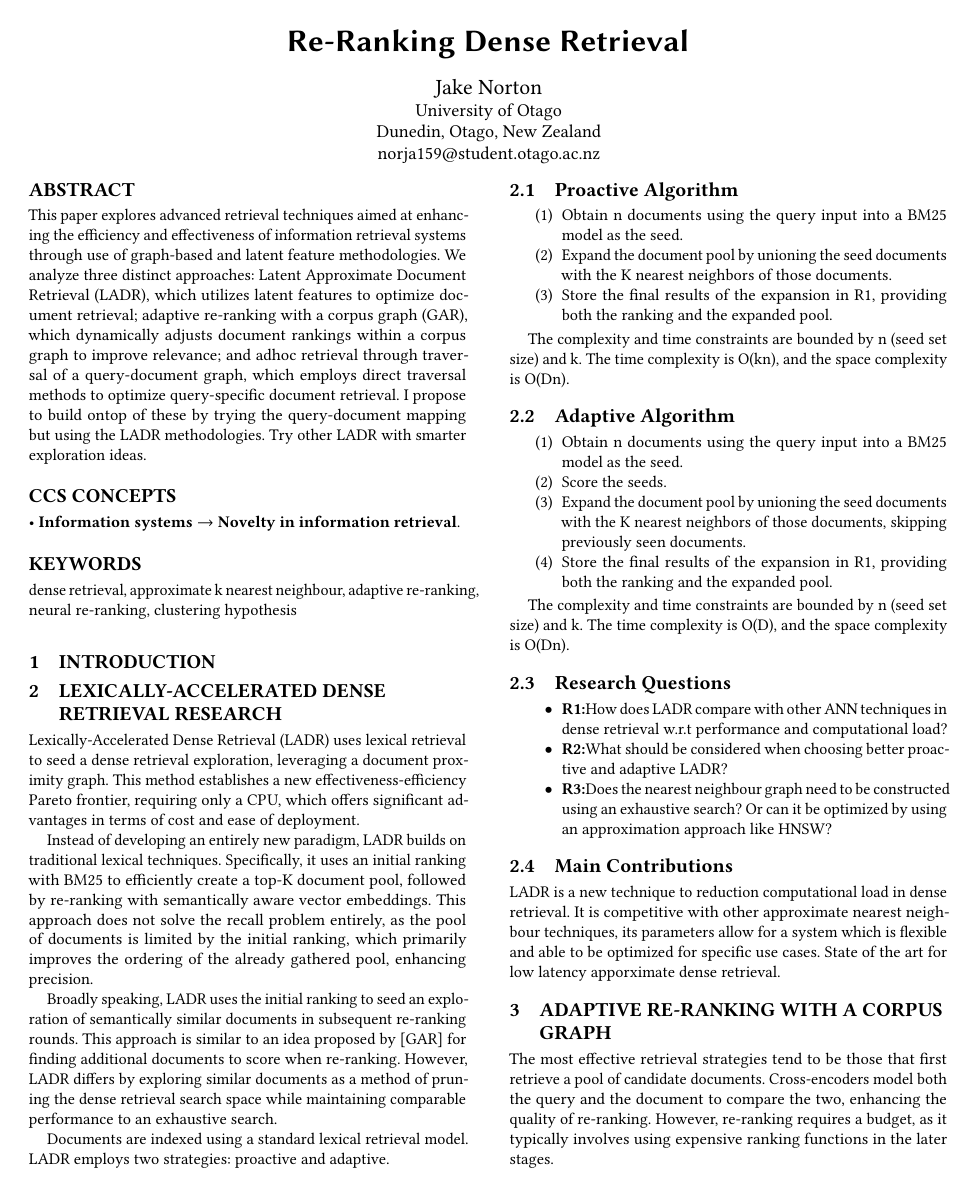
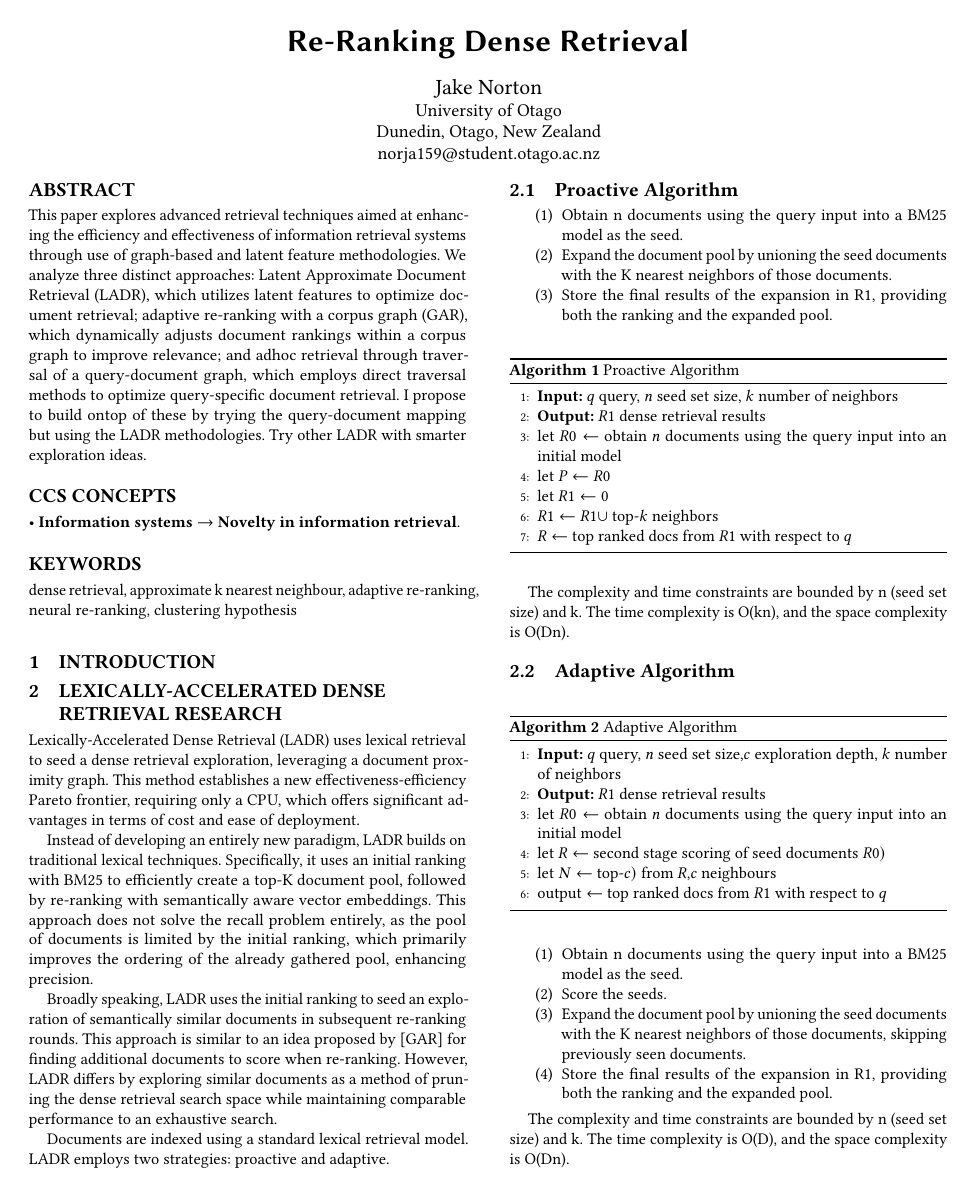
Before and after one commit to ijakenorton/431_proposal, a LaTeX paper (report/main.tex): page 1 of 3. Compiled offline with pdfLaTeX.

Commit message:
still adding algorithms

```diff
--- a/report/main.tex
+++ b/report/main.tex
@@ -86,10 +86,35 @@ proactive and adaptive.
 	\item Store the final results of the expansion in R1, providing both the ranking and the expanded pool.
 \end{enumerate}
 
+\begin{algorithm}
+	\caption{Proactive Algorithm}
+	\begin{algorithmic}[1]
+		\STATE \textbf{Input:} \( q \) query, \( n \) seed set size, \( k \) number of neighbors
+		\STATE \textbf{Output:} \( R1 \) dense retrieval results
+		\STATE let \( R0 \leftarrow \) obtain \( n \) documents using the query input into an initial model
+		\STATE let \( P \leftarrow R0 \)
+		\STATE let \( R1 \leftarrow 0 \)
+		\STATE \( R1 \leftarrow R1 \cup \) top-\( k \) neighbors
+		\STATE \( R \leftarrow \) top ranked docs from \( R1 \) with respect to \( q \)
+	\end{algorithmic}
+\end{algorithm}
+
 The complexity and time constraints are bounded by n (seed set size) and k. The time complexity is
 O(kn), and the space complexity is O(Dn).
 
 \subsection{Adaptive Algorithm}
+
+\begin{algorithm}
+	\caption{Adaptive Algorithm}
+	\begin{algorithmic}[1]
+		\STATE \textbf{Input:} \( q \) query, \( n \) seed set size,\( c \) exploration depth, \( k \) number of neighbors
+		\STATE \textbf{Output:} \( R1 \) dense retrieval results
+		\STATE let \( R0 \leftarrow \) obtain \( n \) documents using the query input into an initial model
+		\STATE let \( R \leftarrow \) second stage scoring of seed documents \(R0)
+		\STATE let \( N \leftarrow\) top-\( c ) \) from \(R \),\(c \) neighbours
+		\STATE \( \text{output} \leftarrow \) top ranked docs from \( R1 \) with respect to \( q \)
+	\end{algorithmic}
+\end{algorithm}
 
 \begin{enumerate}
 
```
Also changed, not shown: report/main.pdf, report/main.tex (14 more changed lines), 5 other files.
